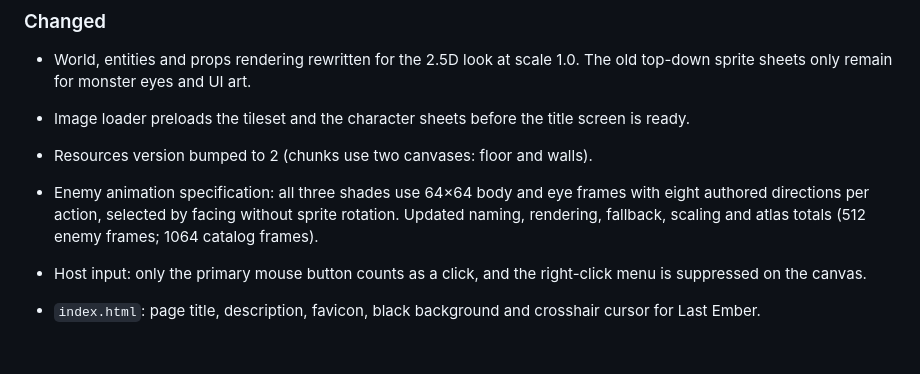
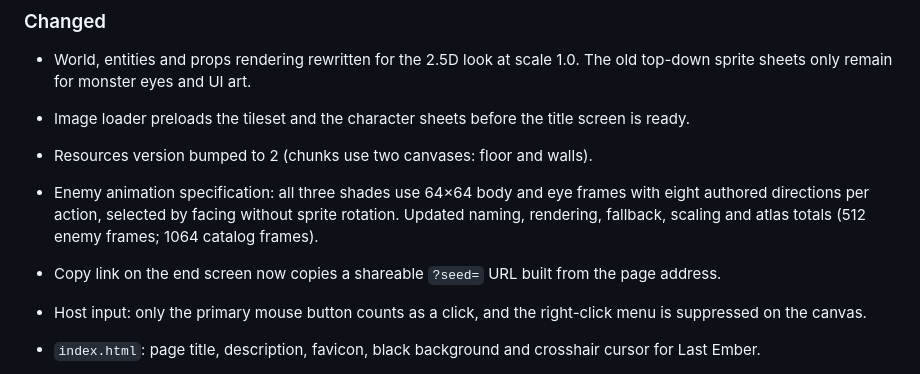
Before and after one commit to eliasstepanik/ai-jam-5, a Markdown page: CHANGELOG.md, the part around the change. GitHub-like rendering; blank space fills up the shorter version.

Commit message:
wip(b-win-path): chunk B19 — changelog for share URL

```diff
--- a/CHANGELOG.md
+++ b/CHANGELOG.md
@@ -40,6 +40,7 @@ and this project adheres to [Semantic Versioning](https://semver.org/spec/v2.0.0
 - Image loader preloads the tileset and the character sheets before the title screen is ready.
 - Resources version bumped to 2 (chunks use two canvases: floor and walls).
 - Enemy animation specification: all three shades use 64×64 body and eye frames with eight authored directions per action, selected by facing without sprite rotation. Updated naming, rendering, fallback, scaling and atlas totals (512 enemy frames; 1064 catalog frames).
+- Copy link on the end screen now copies a shareable `?seed=` URL built from the page address.
 
 - Host input: only the primary mouse button counts as a click, and the right-click menu is suppressed on the canvas.
 - `index.html`: page title, description, favicon, black background and crosshair cursor for Last Ember.
```
